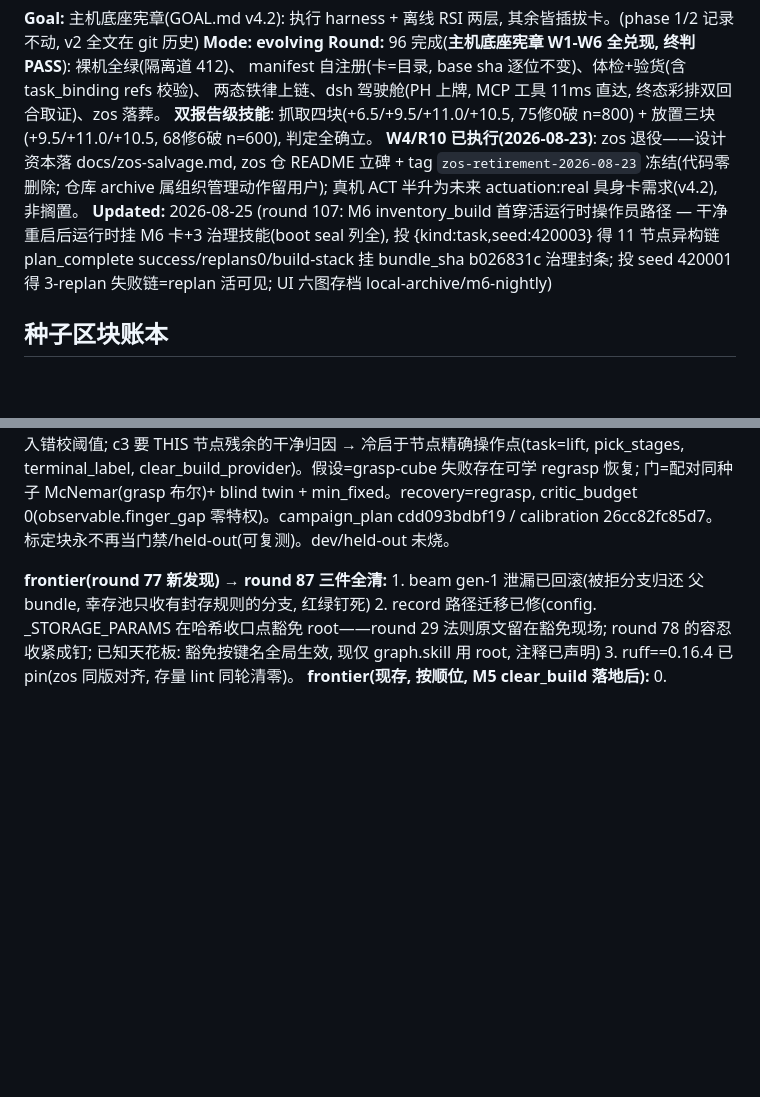
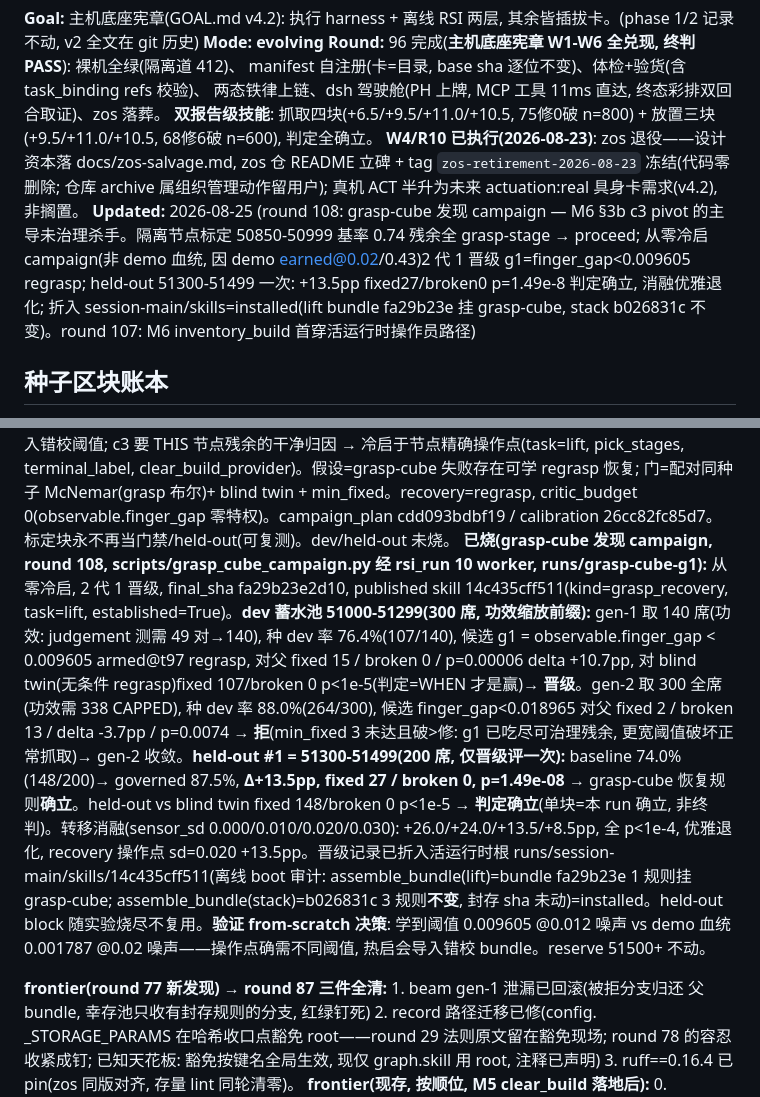
Before and after one commit to GuoZheXinDeGuang/physical-harness, a Markdown page: STATUS.md, 2 parts joined by grey strips. GitHub-like rendering; blank space fills up the shorter version.

Commit message:
grasp-cube discovery: 1 promotion, held-out +13.5pp established, installed
Campaign runs/grasp-cube-g1 (from-scratch, rsi_run): 2 generations, 1 promoted.
gen-1 g1 = observable.finger_gap < 0.009605 -> regrasp: dev +10.7pp (fixed 15 /
broken 0, p=6e-5), beats blind twin (judgement). gen-2 rejected (wider threshold
breaks working grasps, fixed 2 / broken 13) -> converged.

Held-out 51300-51499 scored once: base 74.0% -> governed 87.5%, +13.5pp, fixed 27
/ broken 0, p=1.49e-08; vs-blind fixed 148/broken 0 -> judgement established.
Ablation graceful (+26.0/+24.0/+13.5/+8.5pp across sensor_sd), all p<1e-4.

From-scratch decision validated by data: learned threshold 0.009605 @noise 0.012
vs the demo lineage's 0.001787 @0.02 -> the operating points need different
thresholds; seeding the demo bundle would import a mis-calibrated rule.

Installed: record 14c435cff511 folded into runs/session-main/skills. Offline boot
audit over the live root: assemble_bundle('lift') = fa29b23e (1 rule) governs
grasp-cube; assemble_bundle('stack') = b026831c (3 rules) unchanged. Sealed parity
held (base_profile b905a511, stack bundle b026831c unmoved).

```diff
--- a/STATUS.md
+++ b/STATUS.md
@@ -10,7 +10,7 @@ manifest 自注册(卡=目录, base sha 逐位不变)、体检+验货(含 task_b
 **W4/R10 已执行(2026-08-23)**: zos 退役——设计资本落 docs/zos-salvage.md, zos 仓 README
 立碑 + tag `zos-retirement-2026-08-23` 冻结(代码零删除; 仓库 archive 属组织管理动作留用户);
 真机 ACT 半升为未来 actuation:real 具身卡需求(v4.2), 非搁置。
-**Updated:** 2026-08-25 (round 107: M6 inventory_build 首穿活运行时操作员路径 — 干净重启后运行时挂 M6 卡+3 治理技能(boot seal 列全), 投 {kind:task,seed:420003} 得 11 节点异构链 plan_complete success/replans0/build-stack 挂 bundle_sha b026831c 治理封条; 投 seed 420001 得 3-replan 失败链=replan 活可见; UI 六图存档 local-archive/m6-nightly)
+**Updated:** 2026-08-25 (round 108: grasp-cube 发现 campaign — M6 §3b c3 pivot 的主导未治理杀手。隔离节点标定 50850-50999 基率 0.74 残余全 grasp-stage → proceed; 从零冷启 campaign(非 demo 血统, 因 demo earned@0.02/0.43)2 代 1 晋级 g1=finger_gap<0.009605 regrasp; held-out 51300-51499 一次: +13.5pp fixed27/broken0 p=1.49e-8 判定确立, 消融优雅退化; 折入 session-main/skills=installed(lift bundle fa29b23e 挂 grasp-cube, stack b026831c 不变)。round 107: M6 inventory_build 首穿活运行时操作员路径)
 
 ## 种子区块账本
 
@@ -45,6 +45,7 @@ gen-1 dev 功效规划取 196 席(48200-48395), 实测 196/196 = 100.0% 基线
 **已烧(M6 inventory_build 链电池, round 106, scripts/chain_battery_inventory.py 10 worker, 配对同种子):** dev 50150-50449(300 席, runs/inventory-build-cal/dev.json sha 0bcd3b4e9e8f): baseline 链率 0.42(126/300) vs governed 0.4567(137/300), Δ+3.67pp, 精确 McNemar 链布尔 fixed 11 / broken 0 / p=0.000977 < 0.05 (min_fixed 3 过) → 治理臂过 dev 门。governed 首死 build-stack 70→60(救 10)、verify-integrity 9→7、grasp-cube 78=78 不变(未治理, 符合设计)。**held-out #1 = 50450-50649(200 席, runs/inventory-build-cal/heldout.json sha d5deb42d3473, 评分一次):** baseline 0.48(96/200) vs governed 0.53(106/200), Δ+5.0pp, McNemar fixed 11 / broken 1 / p=0.006348 < 0.05 → **claim(a)+(b) 确立**(M5 治理 bundle b026831c 迁移到 M6 异构 11 节点长链: build-stack 首死 42→29 救 13, grasp-cube 48=48 不变)。零新晋级(现存规则), 3 记录本已在活运行时根 runs/session-main/skills(M5 折叠), 明日 inventory_build 执行即挂载=installed。held-out #2 50650-50849 保留(头条复现/后续); reserve 50850+ 不动。
 **M6 首活跑(round 107, 操作员运行时路径, 非账本烧):** 干净重启活栈(旧 pidfile 陈旧指向已死 5380 web→按精确 PID+cmdline 停 M6-盲运行时 pid2417890(03:37 早于 M6 卡 11:30 提交, 无 inventory_build binding)+web, DISPLAY=:1 cockpit 重启 pid3030560; boot seal(storecli session)列 3 治理技能 57162e40/adc55789/eb46481a + mount_plan b905a511 未动 + mode execution; discover() 见 inventory_build 卡)。投活 inbox {kind:task,task:inventory_build,seed:420003,max_actuations:40} → 11 节点异构链 task.plan_complete(seq672)success=True/replans=0/actuations=11/faults=[], build-stack 挂治理封条 bundle_sha b026831c(place:ok grasp:ok), survey 封 privileged.object_z, 全 11 节点 verified。投 seed 420001 → build-stack place 治理未救(~93% 探测到-不可救之一, 与 held-out 电池一致)→ 3 replan 失败链(7 节点)= replan 活可见。UI 六图存档 local-archive/m6-nightly(gitignore): 图谱·过程流(Graph·Flow)+Execution Graph 11 节点全绿 #420003 / 过程流步流全 verified / 技能库血统含 inventory_build 卡+3 治理技能 DESCENDS_FROM / replan 图 #420001 build-stack 红+verify-integrity replan×3+下游 pending / OPERATIONS 仪表盘。scratch 种子 420001/420003 在证据块(50000-50849)外且 <542k, **task brief 不烧账本**(仅 campaign brief 校验 _declared_ranges)。**发现(已开 task chip):** plugins/policies/drivers.py observe_once 用 `spec.seed*7919+11` 播 numpy RandomState, seed≳542479 溢出 2^32 崩 ValueError; inventory_smoke.py 默认 seed 990000 自身即触发。
 **预留(grasp-cube 发现 campaign 预注册, runs/grasp-cube-cal, prereg sha 9ce1d8a31ebf):** M6 §3b c3 归因 pivot——链首死 grasp-cube 是主导「未治理」杀手(标定 33/150, 链电池 grasp-cube 78=78 / 48=48 不变, 因治理 bundle 是 task=stack 而 grasp-cube 是 task=lift)。标定块 50850-50999(150 席, 隔离 grasp-cube 节点 baseline 探针 scripts/probe_grasp_cube.py, 10 worker, runs/grasp-cube-cal/calibration.json): 隔离基率 0.74(111/150) @percept_noise 0.012, 残余 39/150 全为 grasp-stage 失败(finger_gap 未过 0.01), 0 terminal 失败; §4 门 0/100 非退化、<0.90 非天花板 → proceed=true(q_pre/c3 不适用于单隔离节点)。dev 蓄水池 51000-51299(300, 功效缩放前缀); held-out #1 = 51300-51499(200, 仅晋级才评一次)。machinery=FROM-SCRATCH(parent_store=None): 复用 demo Lift campaign 引擎(run_campaign/Preregistration)但不用其血统——demo 血统于 percept_noise 0.02 / stageless / terminal_label=False / base_rate 0.43 earned, 阈值(finger_gap<0.001787)对 0.012 点误校, 会导入错校阈值; c3 要 THIS 节点残余的干净归因 → 冷启于节点精确操作点(task=lift, pick_stages, terminal_label, clear_build_provider)。假设=grasp-cube 失败存在可学 regrasp 恢复; 门=配对同种子 McNemar(grasp 布尔)+ blind twin + min_fixed。recovery=regrasp, critic_budget 0(observable.finger_gap 零特权)。campaign_plan cdd093bdbf19 / calibration 26cc82fc85d7。标定块永不再当门禁/held-out(可复测)。dev/held-out 未烧。
+**已烧(grasp-cube 发现 campaign, round 108, scripts/grasp_cube_campaign.py 经 rsi_run 10 worker, runs/grasp-cube-g1):** 从零冷启, 2 代 1 晋级, final_sha fa29b23e2d10, published skill 14c435cff511(kind=grasp_recovery, task=lift, established=True)。**dev 蓄水池 51000-51299(300 席, 功效缩放前缀):** gen-1 取 140 席(功效: judgement 测需 49 对→140), 种 dev 率 76.4%(107/140), 候选 g1 = observable.finger_gap < 0.009605 armed@t97 regrasp, 对父 fixed 15 / broken 0 / p=0.00006 delta +10.7pp, 对 blind twin(无条件 regrasp)fixed 107/broken 0 p<1e-5(判定=WHEN 才是赢)→ **晋级**。gen-2 取 300 全席(功效需 338 CAPPED), 种 dev 率 88.0%(264/300), 候选 finger_gap<0.018965 对父 fixed 2 / broken 13 / delta -3.7pp / p=0.0074 → **拒**(min_fixed 3 未达且破>修: g1 已吃尽可治理残余, 更宽阈值破坏正常抓取)→ gen-2 收敛。**held-out #1 = 51300-51499(200 席, 仅晋级评一次):** baseline 74.0%(148/200)→ governed 87.5%, **Δ+13.5pp, fixed 27 / broken 0, p=1.49e-08** → grasp-cube 恢复规则**确立**。held-out vs blind twin fixed 148/broken 0 p<1e-5 → **判定确立**(单块=本 run 确立, 非终判)。转移消融(sensor_sd 0.000/0.010/0.020/0.030): +26.0/+24.0/+13.5/+8.5pp, 全 p<1e-4, 优雅退化, recovery 操作点 sd=0.020 +13.5pp。晋级记录已折入活运行时根 runs/session-main/skills/14c435cff511(离线 boot 审计: assemble_bundle(lift)=bundle fa29b23e 1 规则挂 grasp-cube; assemble_bundle(stack)=b026831c 3 规则**不变**, 封存 sha 未动)=installed。held-out block 随实验烧尽不复用。**验证 from-scratch 决策**: 学到阈值 0.009605 @0.012 噪声 vs demo 血统 0.001787 @0.02 噪声——操作点确需不同阈值, 热启会导入错校 bundle。reserve 51500+ 不动。
 
 **frontier(round 77 新发现) → round 87 三件全清:** 1. beam gen-1 泄漏已回滚(被拒分支归还
 父 bundle, 幸存池只收有封存规则的分支, 红绿钉死) 2. record 路径迁移已修(config.
```
